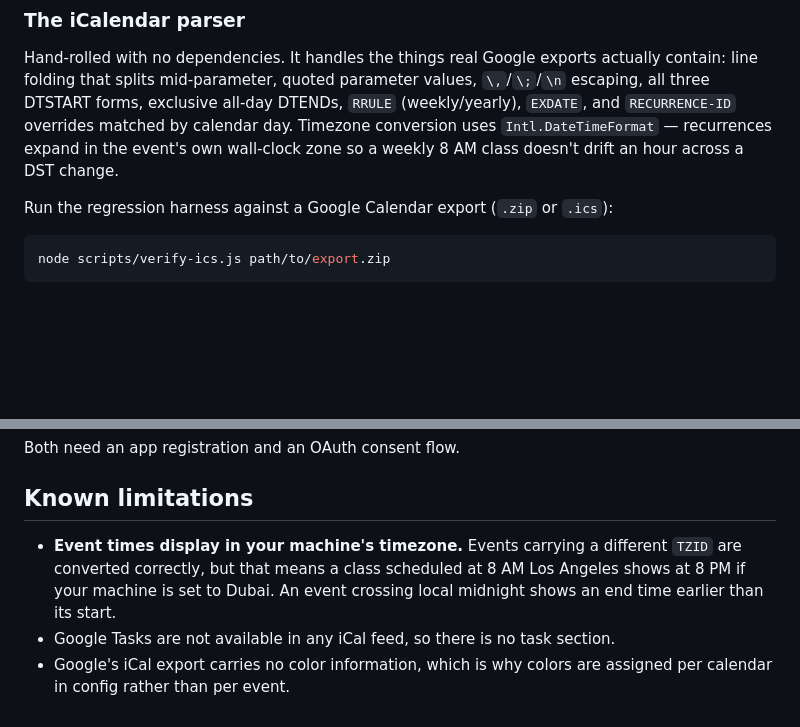
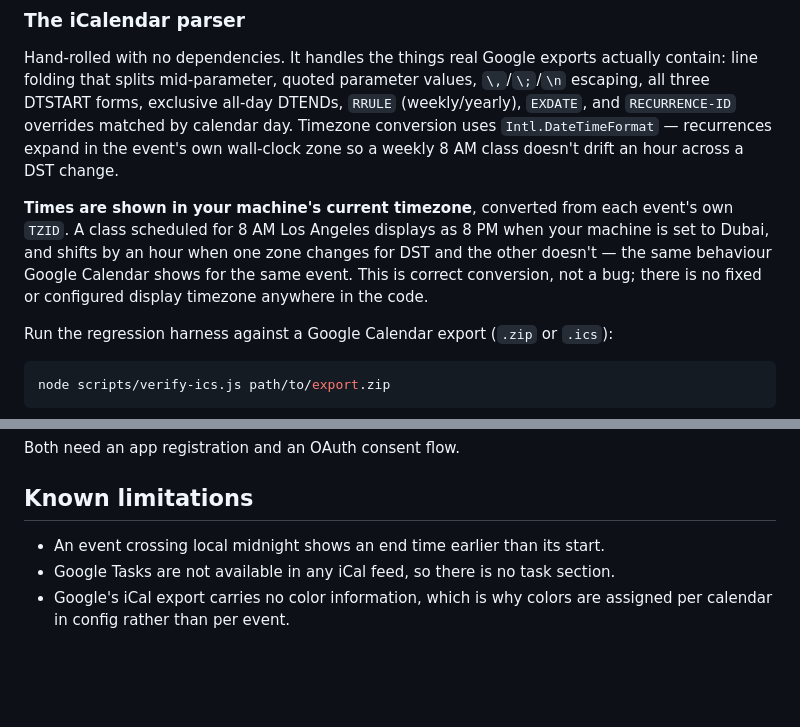
Before and after one commit to PratyushBhattacharya1/Custom-Desktop-Widgets, a Markdown page: README.md, 2 parts joined by grey strips. Rendered like a GitHub page; blank space fills up the shorter version.

Commit message:
Stop filing correct DST behaviour as a known limitation
Converting an event's TZID to the viewer's local zone is the documented,
tested behaviour — verify-ics.js asserts exactly this, and its comment notes
that asserting on local hours would be wrong. Listing it under "Known
limitations" invited the reading that the app hardcodes a timezone, which it
does not.

Move it into the parser section as a behaviour note explaining why an 8 AM
Los Angeles class reads as 8 PM in Dubai and shifts across DST, and leave the
genuine limitation (an event crossing local midnight shows an end time
earlier than its start) in the list.

Co-Authored-By: Claude Opus 5 <noreply@anthropic.com>

````diff
--- a/README.md
+++ b/README.md
@@ -77,6 +77,8 @@ Renderers are sandboxed with `contextIsolation`, so all file and network access
 
 Hand-rolled with no dependencies. It handles the things real Google exports actually contain: line folding that splits mid-parameter, quoted parameter values, `\,`/`\;`/`\n` escaping, all three DTSTART forms, exclusive all-day DTENDs, `RRULE` (weekly/yearly), `EXDATE`, and `RECURRENCE-ID` overrides matched by calendar day. Timezone conversion uses `Intl.DateTimeFormat` — recurrences expand in the event's own wall-clock zone so a weekly 8 AM class doesn't drift an hour across a DST change.
 
+**Times are shown in your machine's current timezone**, converted from each event's own `TZID`. A class scheduled for 8 AM Los Angeles displays as 8 PM when your machine is set to Dubai, and shifts by an hour when one zone changes for DST and the other doesn't — the same behaviour Google Calendar shows for the same event. This is correct conversion, not a bug; there is no fixed or configured display timezone anywhere in the code.
+
 Run the regression harness against a Google Calendar export (`.zip` or `.ics`):
 
 ```bash
@@ -107,6 +109,6 @@ Both need an app registration and an OAuth consent flow.
 
 ## Known limitations
 
-- **Event times display in your machine's timezone.** Events carrying a different `TZID` are converted correctly, but that means a class scheduled at 8 AM Los Angeles shows at 8 PM if your machine is set to Dubai. An event crossing local midnight shows an end time earlier than its start.
+- An event crossing local midnight shows an end time earlier than its start.
 - Google Tasks are not available in any iCal feed, so there is no task section.
 - Google's iCal export carries no color information, which is why colors are assigned per calendar in config rather than per event.
````
